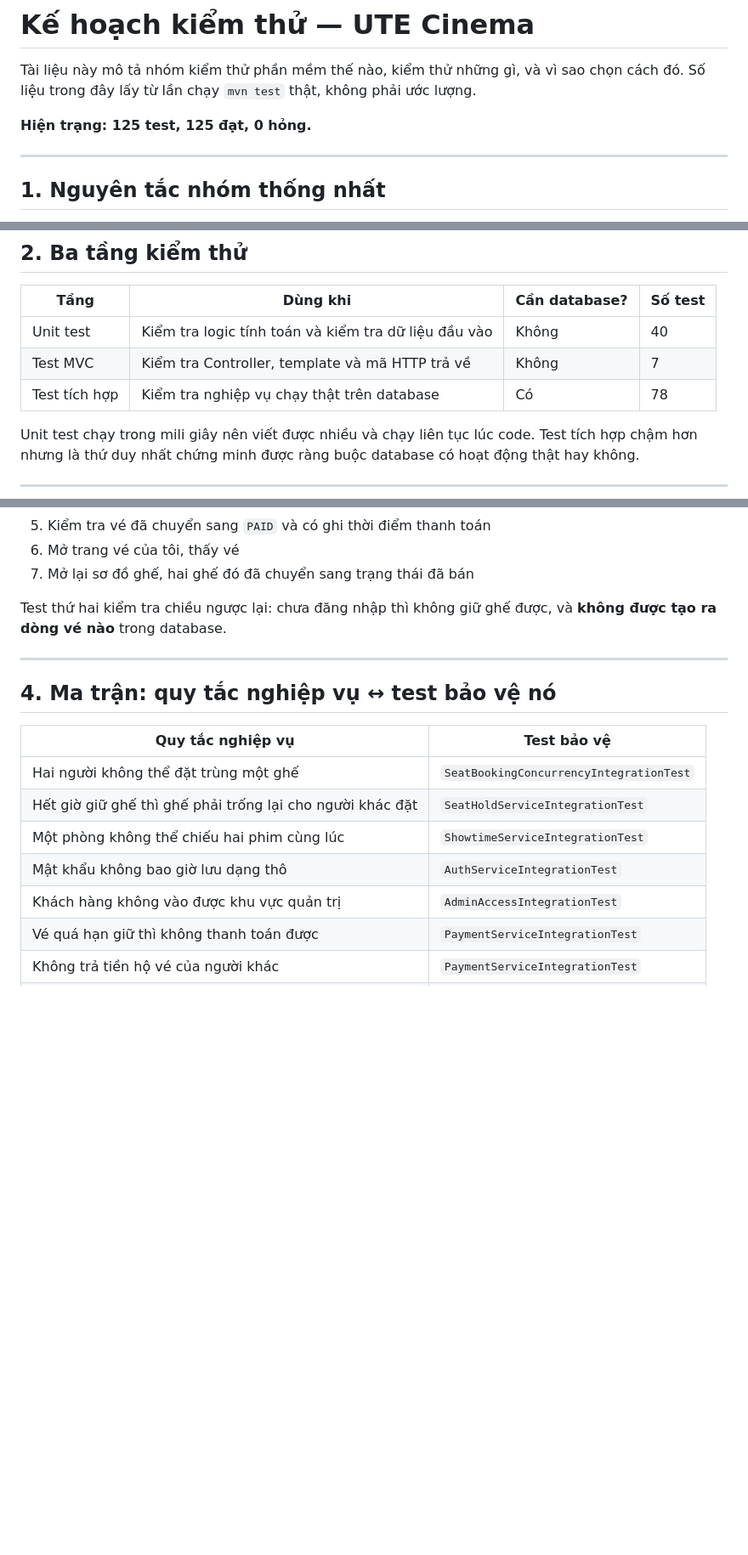
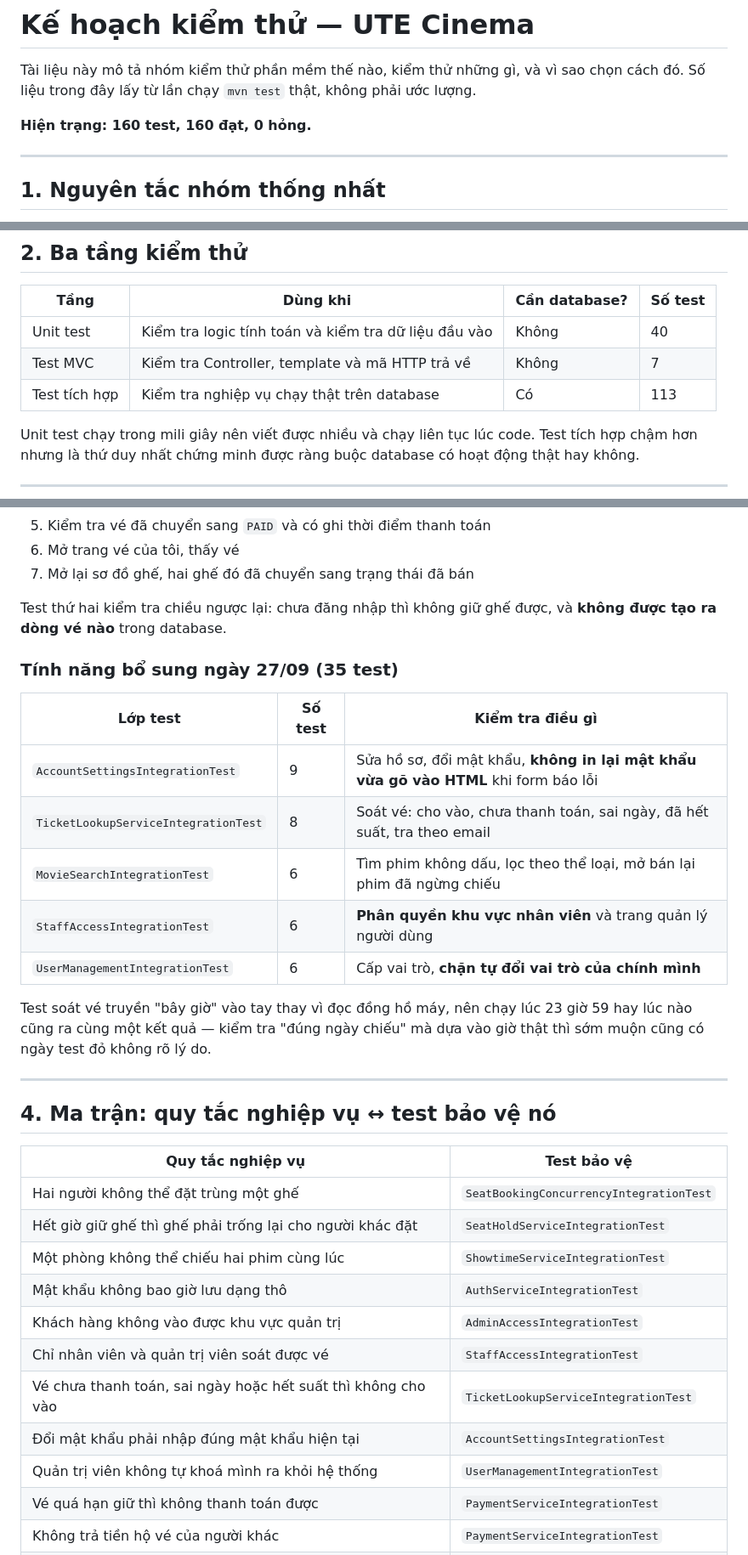
Before and after one commit to tho03072006-bot/CNPM_PROJECT_CK, a Markdown page: docs/KE_HOACH_KIEM_THU.md, 3 parts joined by grey strips. Shown at 85% size. GitHub-like rendering; blank space fills up the shorter version.

Commit message:
docs(module4): cập nhật tài liệu kiểm thử cho 35 test mới
Bộ test lên 160. Thêm bảng test của các tính năng bổ sung ngày 27/09 và
bốn dòng mới vào ma trận quy tắc nghiệp vụ.

```diff
--- a/docs/KE_HOACH_KIEM_THU.md
+++ b/docs/KE_HOACH_KIEM_THU.md
@@ -3,7 +3,7 @@
 Tài liệu này mô tả nhóm kiểm thử phần mềm thế nào, kiểm thử những gì, và vì sao chọn cách đó.
 Số liệu trong đây lấy từ lần chạy `mvn test` thật, không phải ước lượng.
 
-**Hiện trạng: 125 test, 125 đạt, 0 hỏng.**
+**Hiện trạng: 160 test, 160 đạt, 0 hỏng.**
 
 ---
 
@@ -34,7 +34,7 @@ thúc bằng `_test` trước khi làm bất cứ việc gì. Nếu ai đó sử
 |---|---|---|---|
 | Unit test | Kiểm tra logic tính toán và kiểm tra dữ liệu đầu vào | Không | 40 |
 | Test MVC | Kiểm tra Controller, template và mã HTTP trả về | Không | 7 |
-| Test tích hợp | Kiểm tra nghiệp vụ chạy thật trên database | Có | 78 |
+| Test tích hợp | Kiểm tra nghiệp vụ chạy thật trên database | Có | 113 |
 
 Unit test chạy trong mili giây nên viết được nhiều và chạy liên tục lúc code. Test tích hợp chậm
 hơn nhưng là thứ duy nhất chứng minh được ràng buộc database có hoạt động thật hay không.
@@ -121,6 +121,20 @@ như trình duyệt gọi:
 Test thứ hai kiểm tra chiều ngược lại: chưa đăng nhập thì không giữ ghế được, và **không được
 tạo ra dòng vé nào** trong database.
 
+### Tính năng bổ sung ngày 27/09 (35 test)
+
+| Lớp test | Số test | Kiểm tra điều gì |
+|---|---|---|
+| `AccountSettingsIntegrationTest` | 9 | Sửa hồ sơ, đổi mật khẩu, **không in lại mật khẩu vừa gõ vào HTML** khi form báo lỗi |
+| `TicketLookupServiceIntegrationTest` | 8 | Soát vé: cho vào, chưa thanh toán, sai ngày, đã hết suất, tra theo email |
+| `MovieSearchIntegrationTest` | 6 | Tìm phim không dấu, lọc theo thể loại, mở bán lại phim đã ngừng chiếu |
+| `StaffAccessIntegrationTest` | 6 | **Phân quyền khu vực nhân viên** và trang quản lý người dùng |
+| `UserManagementIntegrationTest` | 6 | Cấp vai trò, **chặn tự đổi vai trò của chính mình** |
+
+Test soát vé truyền "bây giờ" vào tay thay vì đọc đồng hồ máy, nên chạy lúc 23 giờ 59 hay lúc
+nào cũng ra cùng một kết quả — kiểm tra "đúng ngày chiếu" mà dựa vào giờ thật thì sớm muộn cũng
+có ngày test đỏ không rõ lý do.
+
 ---
 
 ## 4. Ma trận: quy tắc nghiệp vụ ↔ test bảo vệ nó
@@ -132,6 +146,10 @@ tạo ra dòng vé nào** trong database.
 | Một phòng không thể chiếu hai phim cùng lúc | `ShowtimeServiceIntegrationTest` |
 | Mật khẩu không bao giờ lưu dạng thô | `AuthServiceIntegrationTest` |
 | Khách hàng không vào được khu vực quản trị | `AdminAccessIntegrationTest` |
+| Chỉ nhân viên và quản trị viên soát được vé | `StaffAccessIntegrationTest` |
+| Vé chưa thanh toán, sai ngày hoặc hết suất thì không cho vào | `TicketLookupServiceIntegrationTest` |
+| Đổi mật khẩu phải nhập đúng mật khẩu hiện tại | `AccountSettingsIntegrationTest` |
+| Quản trị viên không tự khoá mình ra khỏi hệ thống | `UserManagementIntegrationTest` |
 | Vé quá hạn giữ thì không thanh toán được | `PaymentServiceIntegrationTest` |
 | Không trả tiền hộ vé của người khác | `PaymentServiceIntegrationTest` |
 | Chưa đăng nhập thì không giữ ghế được | `BookingFlowEndToEndTest` |
```
